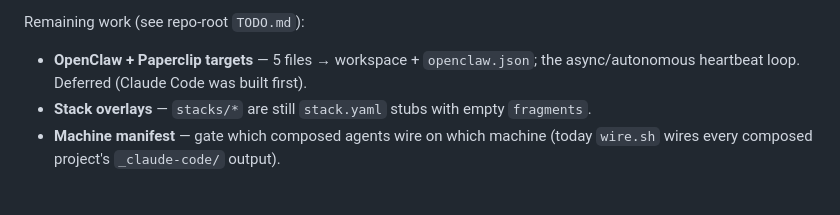
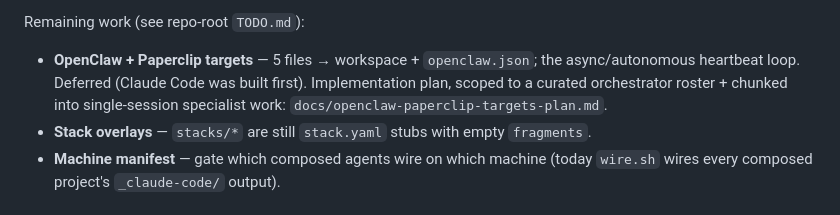
Before and after one commit to oneafrikan/the-grid, a Markdown page: agent-factory/README.md, the part around the change. GitHub-like rendering.

```diff
--- a/agent-factory/README.md
+++ b/agent-factory/README.md
@@ -181,7 +181,9 @@ wires the CC output into `~/.claude/`. The full team is wired live on wilderness
 
 Remaining work (see repo-root `TODO.md`):
 - **OpenClaw + Paperclip targets** — 5 files → workspace + `openclaw.json`; the
-  async/autonomous heartbeat loop. Deferred (Claude Code was built first).
+  async/autonomous heartbeat loop. Deferred (Claude Code was built first). Implementation
+  plan, scoped to a curated orchestrator roster + chunked into single-session specialist
+  work: `docs/openclaw-paperclip-targets-plan.md`.
 - **Stack overlays** — `stacks/*` are still `stack.yaml` stubs with empty `fragments`.
 - **Machine manifest** — gate which composed agents wire on which machine (today
   `wire.sh` wires every composed project's `_claude-code/` output).
```
Also changed, not shown: TODO.md (+3 -0 lines), agent-factory/docs/openclaw-paperclip-targets-plan.md (added, +283 -0 lines).
